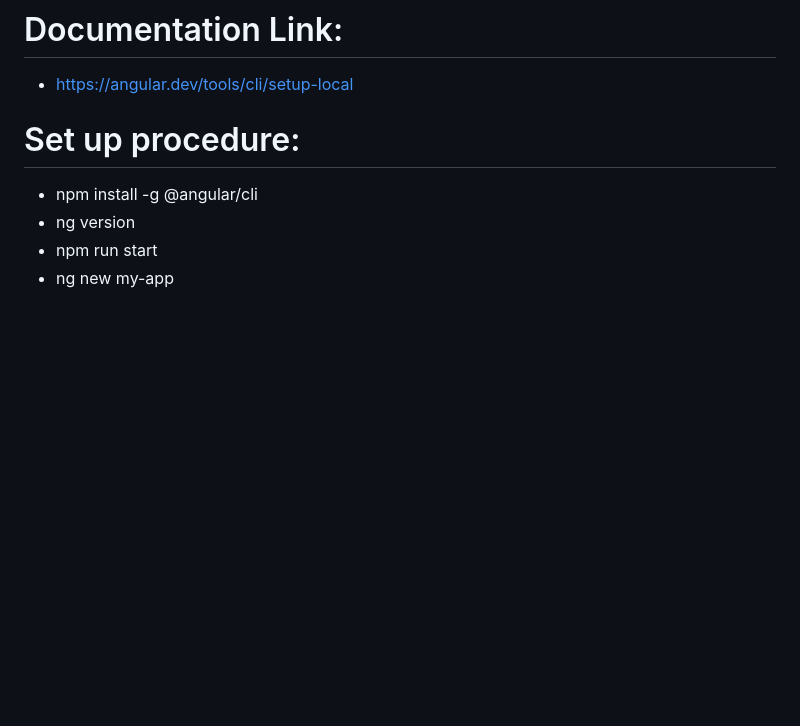
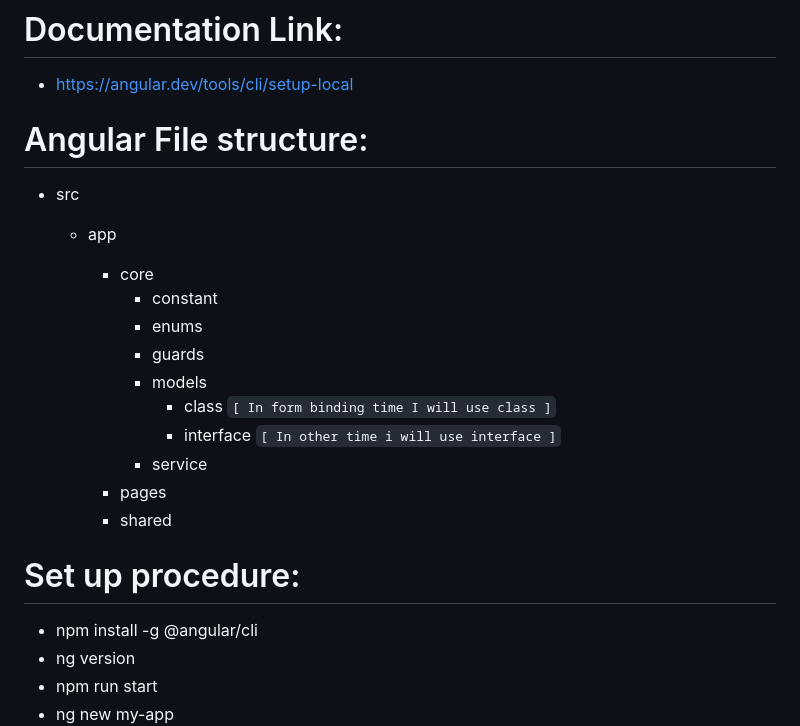
Before and after one commit to NIBRAS-N/development-basics-Notes-projects, a Markdown page: Angular Note.md, the part around the change. GitHub-like rendering; blank space fills up the shorter version.

```diff
--- a/Angular Note.md
+++ b/Angular Note.md
@@ -1,6 +1,22 @@
 # Documentation Link:
 
 - https://angular.dev/tools/cli/setup-local
+
+# Angular File structure:
+  - src
+    - app
+
+      - core
+        - constant
+        - enums
+        - guards
+        - models
+            - class `[ In form binding time I will use class ]`
+            - interface `[ In other time i will use interface ]`
+        - service
+      - pages
+      - shared
+
 
 # Set up procedure:
 
```
